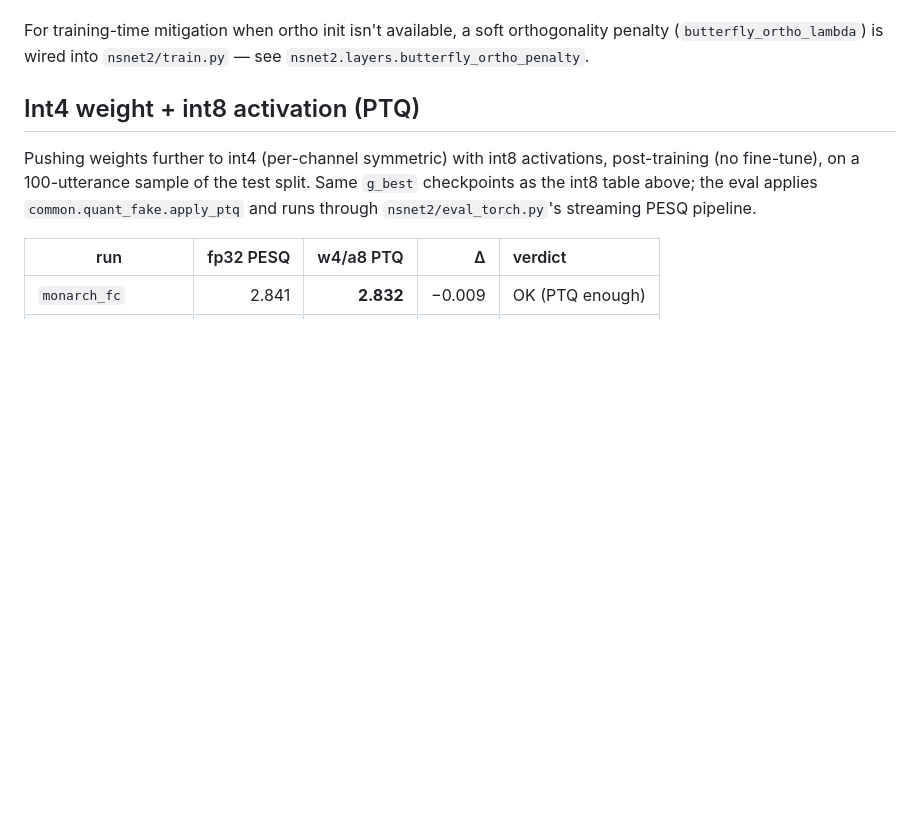
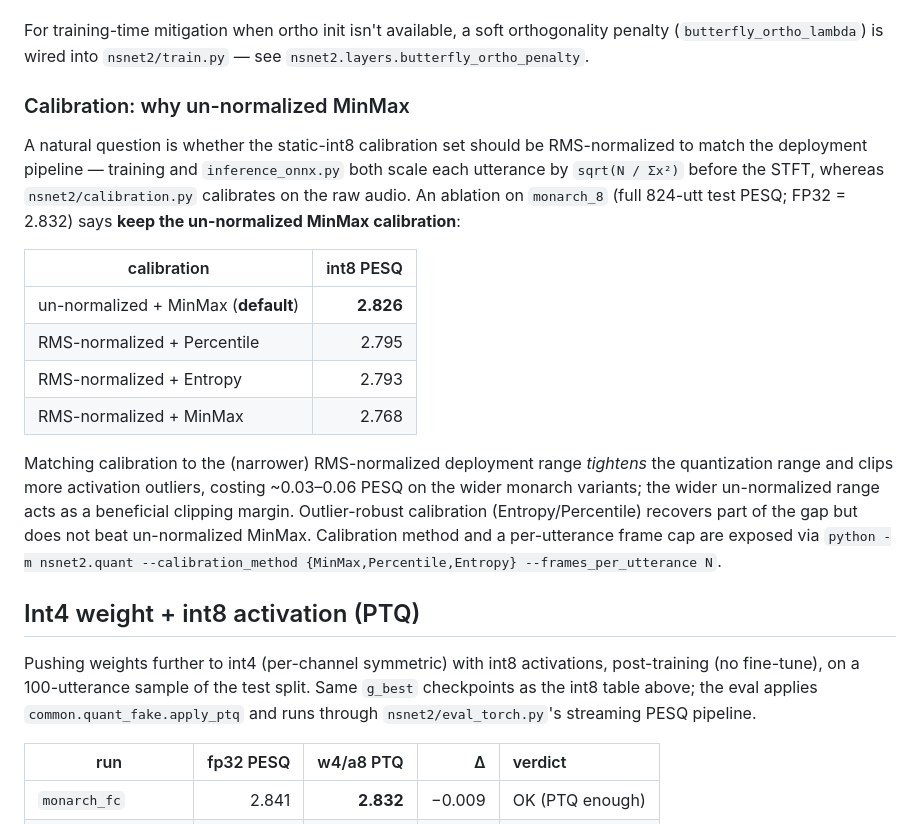
Before and after one commit to LarocheC/eco8-neaixt, a Markdown page: RESULTS_NSNET2.md, the part around the change. GitHub-like rendering; blank space fills up the shorter version.

Commit message:
Document calibration ablation: un-normalized MinMax beats RMS-matched
Records the monarch_8 ablation (un-norm MinMax 2.826 > RMS Percentile 2.795 ~ RMS Entropy 2.793 > RMS MinMax 2.768) and why un-normalized MinMax calibration is kept.

```diff
--- a/RESULTS_NSNET2.md
+++ b/RESULTS_NSNET2.md
@@ -63,6 +63,31 @@ Three findings worth flagging:
 For training-time mitigation when ortho init isn't available, a soft
 orthogonality penalty (`butterfly_ortho_lambda`) is wired into `nsnet2/train.py`
 — see `nsnet2.layers.butterfly_ortho_penalty`.
+
+### Calibration: why un-normalized MinMax
+
+A natural question is whether the static-int8 calibration set should be
+RMS-normalized to match the deployment pipeline — training and
+`inference_onnx.py` both scale each utterance by `sqrt(N / Σx²)` before the
+STFT, whereas `nsnet2/calibration.py` calibrates on the raw audio. An ablation
+on `monarch_8` (full 824-utt test PESQ; FP32 = 2.832) says **keep the
+un-normalized MinMax calibration**:
+
+| calibration                          | int8 PESQ |
+| ------------------------------------ | --------: |
+| un-normalized + MinMax (**default**) | **2.826** |
+| RMS-normalized + Percentile          |     2.795 |
+| RMS-normalized + Entropy             |     2.793 |
+| RMS-normalized + MinMax              |     2.768 |
+
+Matching calibration to the (narrower) RMS-normalized deployment range
+*tightens* the quantization range and clips more activation outliers, costing
+~0.03–0.06 PESQ on the wider monarch variants; the wider un-normalized range
+acts as a beneficial clipping margin. Outlier-robust calibration
+(Entropy/Percentile) recovers part of the gap but does not beat un-normalized
+MinMax. Calibration method and a per-utterance frame cap are exposed via
+`python -m nsnet2.quant --calibration_method {MinMax,Percentile,Entropy}
+--frames_per_utterance N`.
 
 ## Int4 weight + int8 activation (PTQ)
 
```
